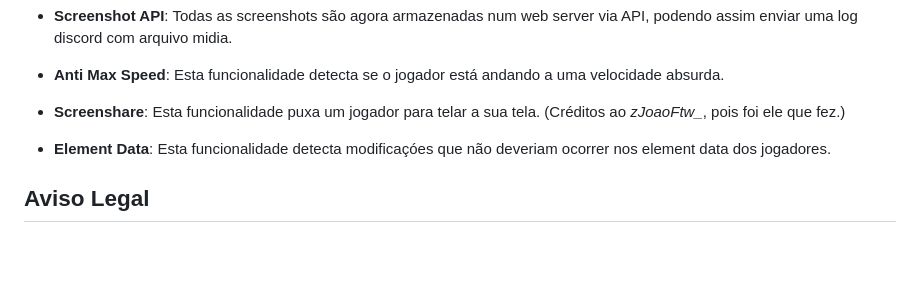
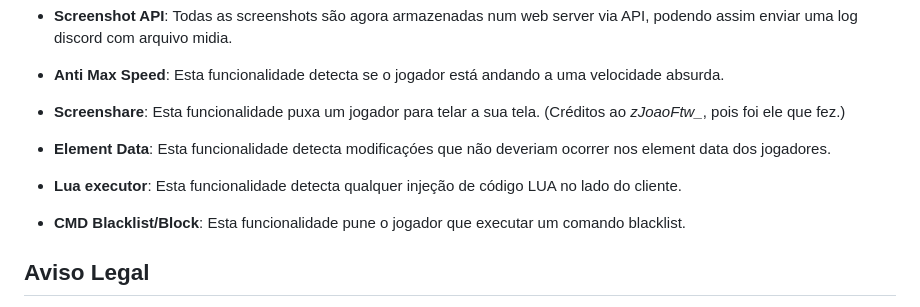
Before and after one commit to ruip005/mta_anticheat, a Markdown page: README.md, the part around the change. Rendered like a GitHub page; blank space fills up the shorter version.

```diff
--- a/README.md
+++ b/README.md
@@ -108,6 +108,10 @@ O objetivo deste projeto é criar um anticheat eficiente e robusto para o Multi
 
 - **Element Data**: Esta funcionalidade detecta modificaçóes que não deveriam ocorrer nos element data dos jogadores.
 
+- **Lua executor**: Esta funcionalidade detecta qualquer injeção de código LUA no lado do cliente.
+
+- **CMD Blacklist/Block**: Esta funcionalidade pune o jogador que executar um comando blacklist.
+
 ## Aviso Legal
 
 Este projeto é desenvolvido de forma independente e não tem afiliação oficial com os desenvolvedores do Multi Theft Auto ou da série Grand Theft Auto. O uso deste anticheat é opcional e baseado na escolha dos administradores do servidor MTA.
```
